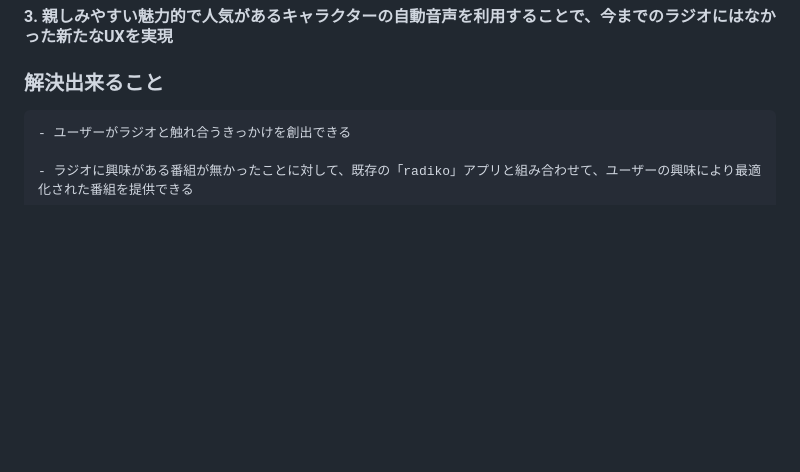
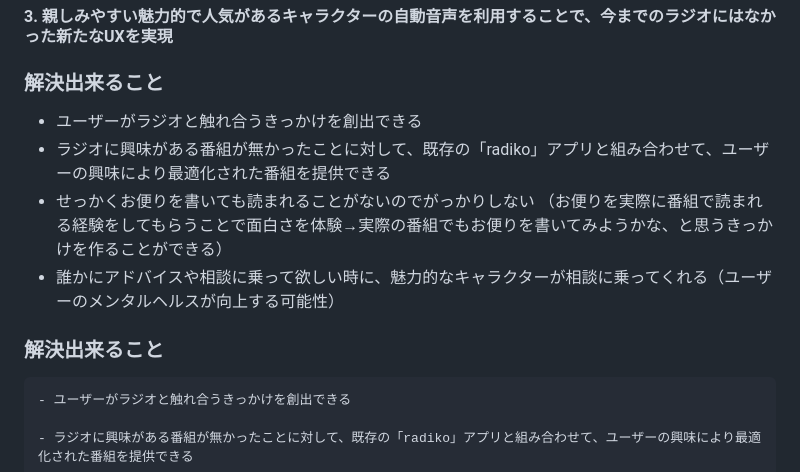
Before and after one commit to jphacks/hs_2406, a Markdown page: README.md, the part around the change. Drawn GitHub-style; blank space fills up the shorter version.

```diff
--- a/README.md
+++ b/README.md
@@ -103,6 +103,15 @@
 
 ### 解決出来ること
 
+- ユーザーがラジオと触れ合うきっかけを創出できる
+- ラジオに興味がある番組が無かったことに対して、既存の「radiko」アプリと組み合わせて、ユーザーの興味により最適化された番組を提供できる
+- せっかくお便りを書いても読まれることがないのでがっかりしない
+  （お便りを実際に番組で読まれる経験をしてもらうことで面白さを体験→実際の番組でもお便りを書いてみようかな、と思うきっかけを作ることができる）
+- 誰かにアドバイスや相談に乗って欲しい時に、魅力的なキャラクターが相談に乗ってくれる（ユーザーのメンタルヘルスが向上する可能性）
+
+
+### 解決出来ること
+
     - ユーザーがラジオと触れ合うきっかけを創出できる
 
     - ラジオに興味がある番組が無かったことに対して、既存の「radiko」アプリと組み合わせて、ユーザーの興味により最適化された番組を提供できる
```
